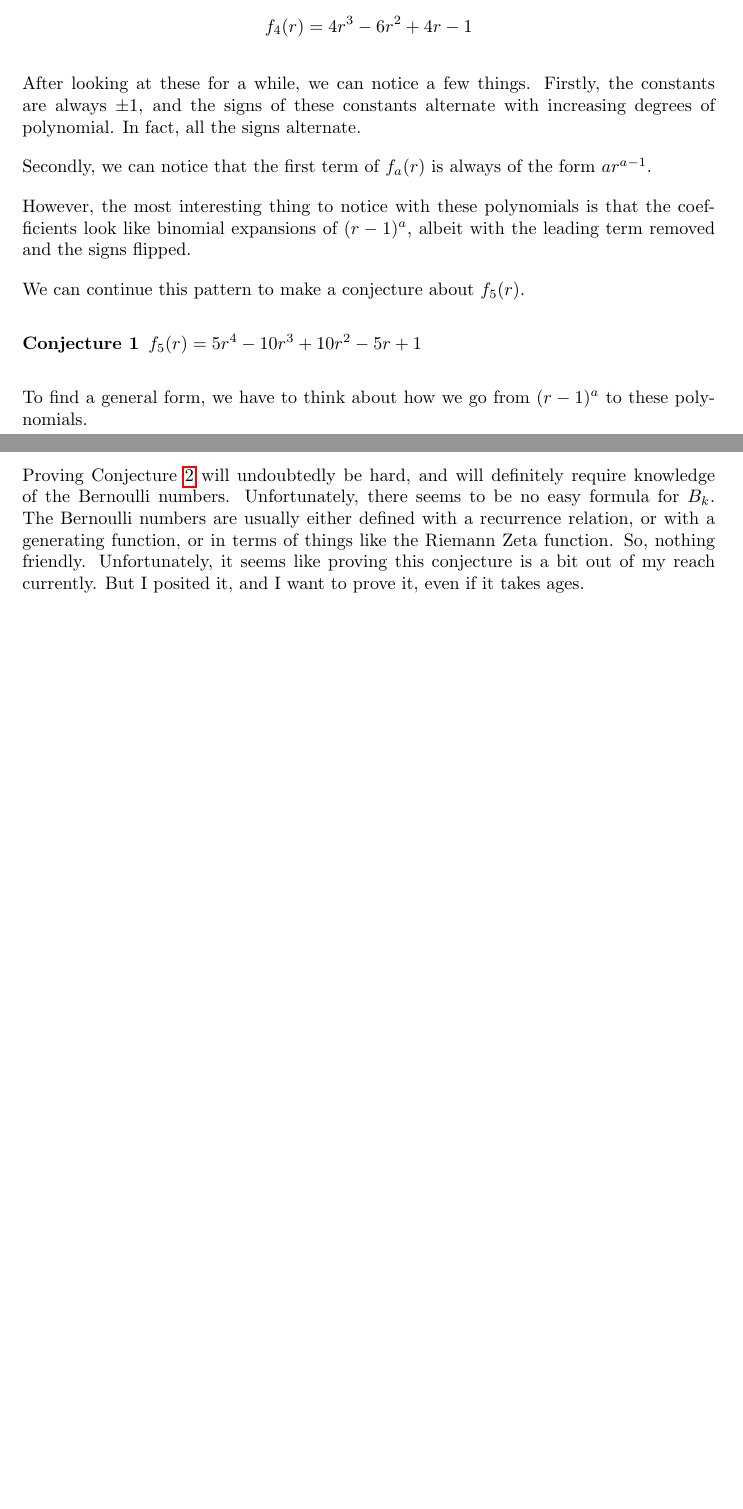
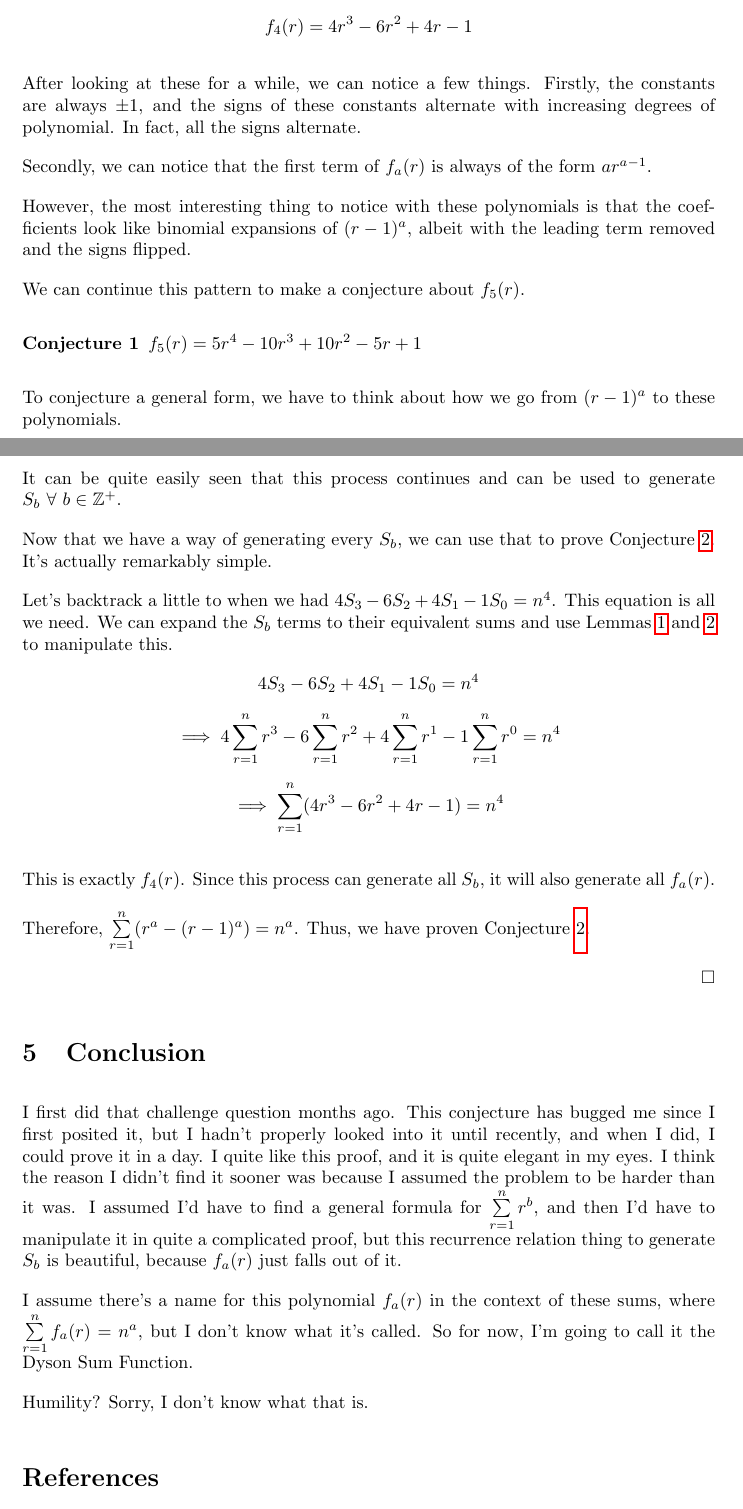
Before and after one commit to DoctorDalek1963/LaTeX, a LaTeX document (Investigations/Series_Polynomials.tex): two parts of pages 3 and 5 of 6 before the commit and two parts of pages 3 and 7 of 7 after it, joined at a grey line, cut so that both start at the same text, the shorter picture padded with empty space. The pictures show the PDF file Investigations/PDFs/Series_Polynomials.pdf that the author committed with the source.

Commit message:
Update Series_Polynomials.tex and PDF to prove Conjecture 2

```diff
--- a/Investigations/Series_Polynomials.tex
+++ b/Investigations/Series_Polynomials.tex
@@ -159,7 +160,7 @@ $f_5(r) = 5r^4 - 10r^3 + 10r^2 - 5r + 1$
 \label{conj:f5}
 \end{conjecture}
 
-To find a general form, we have to think about how we go from $(r-1)^a$ to these polynomials.
+To conjecture a general form, we have to think about how we go from $(r-1)^a$ to these polynomials.
 
 Lets look at the example of $f_4(r)$. $$(r-1)^4 = r^4 - 4r^3 + 6r^2 - 4r + 1$$
 
@@ -169 +170,2 @@ This form of $r^a - (r-1)^a$ gives the results seen previously for $f_a(r)$, so
 
+$\zp$ is simply the set of positive integers, not including 0. This is simpler than writing $a \inn,\ a > 0$.
@@ -171,7 +172,7 @@ $\mathbb{Z}^+$ is simply the set of positive integers, not including 0. This is
 
 Rather than conjecturing about $f_a(r)$, we want to conjecture about its sum to $n$.
 \begin{conjecture}
-$\displaystyle \forall a, n \in \mathbb{Z}^+, n > 1, \sn \left(r^a - (r - 1)^a\right) = n^a$
+$\displaystyle \forall\ a, n \in \zp,\ n > 1,\ \sn \left(r^a - (r - 1)^a\right) = n^a$
 \label{conj:fa_sum}
 \end{conjecture}
 
@@ -224,6 +225,10 @@ Not only that, but Jakob Bernoulli mentioned Faulhaber by name in \textit{Ars Co
 
-Bernoulli would have written $\sn r^b$ as $$\sn r^b = \sum_{r=0}^b \frac{B_r}{r!} b^{\underline{r-1}} n^{b-r+1}$$ where $p^{\underline{q}}$ is the falling factorial $p \times (p-1) \times (p-2) \times \cdots \times (p-q+1)$.
+Bernoulli might have written $\sn r^b$ as $$\sn r^b = \sum_{r=0}^b \frac{B_r}{r!} b^{\underline{r-1}} n^{b-r+1}$$ where $p^{\underline{q}}$ is the falling factorial $p \times (p-1) \times (p-2) \times \cdots \times (p-q+1)$.
 
 \section{Proving Conjecture~\ref{conj:fa_sum}}
 
-Proving Conjecture~\ref{conj:fa_sum} will undoubtedly be hard, and will definitely require knowledge of the Bernoulli numbers. Unfortunately, there seems to be no easy formula for $B_k$. The Bernoulli numbers are usually either defined with a recurrence relation, or with a generating function, or in terms of things like the Riemann Zeta function. So, nothing friendly. Unfortunately, it seems like proving this conjecture is a bit out of my reach currently. But I posited it, and I want to prove it, even if it takes ages.
+I expected proving Conjecture~\ref{conj:fa_sum} to be hard, but it's actually quite easy and doesn't require the Bernoulli numbers at all. I got these ideas from a phenomenal Mathologer video, \href{https://www.youtube.com/watch?v=fw1kRz83Fj0}{\textit{Power sum MASTER CLASS: How to sum quadrillions of powers ... by hand! (Euler-Maclaurin formula)}}, in which Burkard talks about Bernoulli's attempts to find a general formula for $\sn r^b$, but not before showing off a beautiful recurrence relation for finding these formulas.
+
+I am incredibly thankful for Burkard and the people at Mathologer for producing such wonderful and engaging mathematical content. They have definitely helped to foster my love of mathematics, and I highly recommend the channel to anyone with an interest in maths. Anyway, onto the proof.
+
+\subsection{The Proof}
@@ -229,0 +241,7 @@ Proving Conjecture~\ref{conj:fa_sum} will undoubtedly be hard, and will definite
+\begin{gather*}
+(r-1)^4 = r^4 - 4r^3 + 6r^2 - 4r + 1\\[0.5em]
+\implies 4r^3 - 6r^2 + 4r - 1 = r^4 - (r-1)^4
+\end{gather*}
+
+We can now substitute different values for $r$ and get a list of equations.
+\begin{gather*}
@@ -230,3 +251,45 @@ Proving Conjecture~\ref{conj:fa_sum} will undoubtedly be hard, and will definite
+\vdots\\
+4 \cdot n^3 - 6 \cdot n^2 + 4 \cdot n^1 - 1 \cdot n^0 = n^4 - (n-1)^4
+\end{gather*}
+
+We can now sum these equations. On the RHS, the terms in brackets are cancelled out by the first term on the RHS in the line above. $-(2-1)^4$ cancels with $1^4$, $-(3-1)^4$ cancels with $2^4$, etc.\ and we end up with just $n^4$.
+
+On the LHS, we simply get $4S_3 - 6S_2 + 4S_1 - 1S_0$. This means that $$4S_3 - 6S_2 + 4S_1 - 1S_0 = n^4$$ Since we know $S_0$, $S_1$, and $S_2$, we can simply solve for $S_3$ and get
+\begin{gather*}
+S_3 = \frac{n^4 + 6S_2 - 4S_1 + 1S_0}{4}\\[0.5em]
+= \frac{n^4 + n(n+1)(2n+1) - 2n(n+1) + n}{4}\\[0.5em]
+= \frac{n(n^3 + (n+1)(2n+1) - 2(n+1) + 1))}{4}\\[0.5em]
+= \frac{n(n^3 + 2n^2 + 3n + 1 - 2n - 2 + 1)}{4}\\[0.5em]
+= \frac{n(n^3 + 2n^2 + n)}{4}\\[0.5em]
+= \frac{n^2(n+1)^2}{4}
+\end{gather*}
+
+This is the formula given by Lemma~\ref{lem:sum_r3}, so we know we've done this correctly.
+
+It can be quite easily seen that this process continues and can be used to generate $S_b\ \forall\ b \in \zp$.
+
+Now that we have a way of generating every $S_b$, we can use that to prove Conjecture~\ref{conj:fa_sum}. It's actually remarkably simple.
+
+Let's backtrack a little to when we had $4S_3 - 6S_2 + 4S_1 - 1S_0 = n^4$. This equation is all we need. We can expand the $S_b$ terms to their equivalent sums and use Lemmas~\ref{lem:add}~and~\ref{lem:mult} to manipulate this.
+\begin{gather*}
+4S_3 - 6S_2 + 4S_1 - 1S_0 = n^4\\[0.5em]
+\implies 4 \sn r^3 - 6 \sn r^2 + 4 \sn r^1 - 1 \sn r^0 = n^4\\[0.5em]
+\implies \sn (4r^3 - 6r^2 + 4r - 1) = n^4
+\end{gather*}
+
+This is exactly $f_4(r)$. Since this process can generate all $S_b$, it will also generate all $f_a(r)$.
+
+Therefore, $\sn (r^a - (r-1)^a) = n^a$. Thus, we have proven Conjecture~\ref{conj:fa_sum}.
+
+\hspace*{\fill}$\square$
+
+\section{Conclusion}
+
+I first did that challenge question months ago. This conjecture has bugged me since I first posited it, but I hadn't properly looked into it until recently, and when I did, I could prove it in a day. I quite like this proof, and it is quite elegant in my eyes. I think the reason I didn't find it sooner was because I assumed the problem to be harder than it was. I assumed I'd have to find a general formula for $\sn r^b$, and then I'd have to manipulate it in quite a complicated proof, but this recurrence relation thing to generate $S_b$ is beautiful, because $f_a(r)$ just falls out of it.
+
+I assume there's a name for this polynomial $f_a(r)$ in the context of these sums, where $\sn f_a(r) = n^a$, but I don't know what it's called. So for now, I'm going to call it the Dyson Sum Function.
+
+Humility? Sorry, I don't know what that is.
 
 \printbibliography
 
```
Also changed, not shown: Investigations/PDFs/Series_Polynomials.pdf, Investigations/Series_Polynomials.tex (39 more changed lines).
